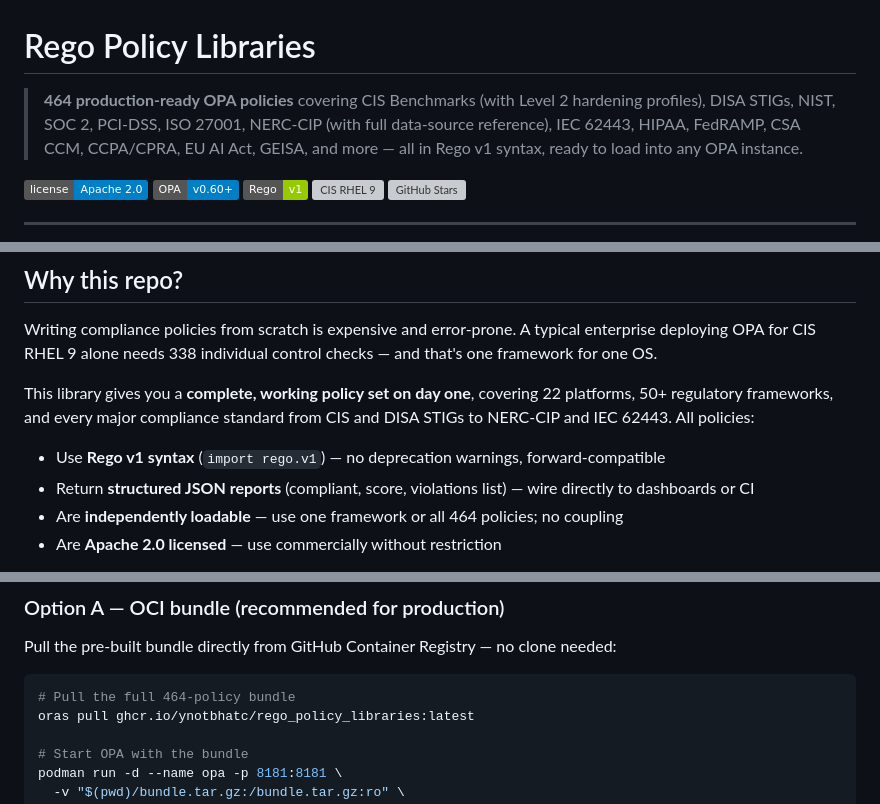
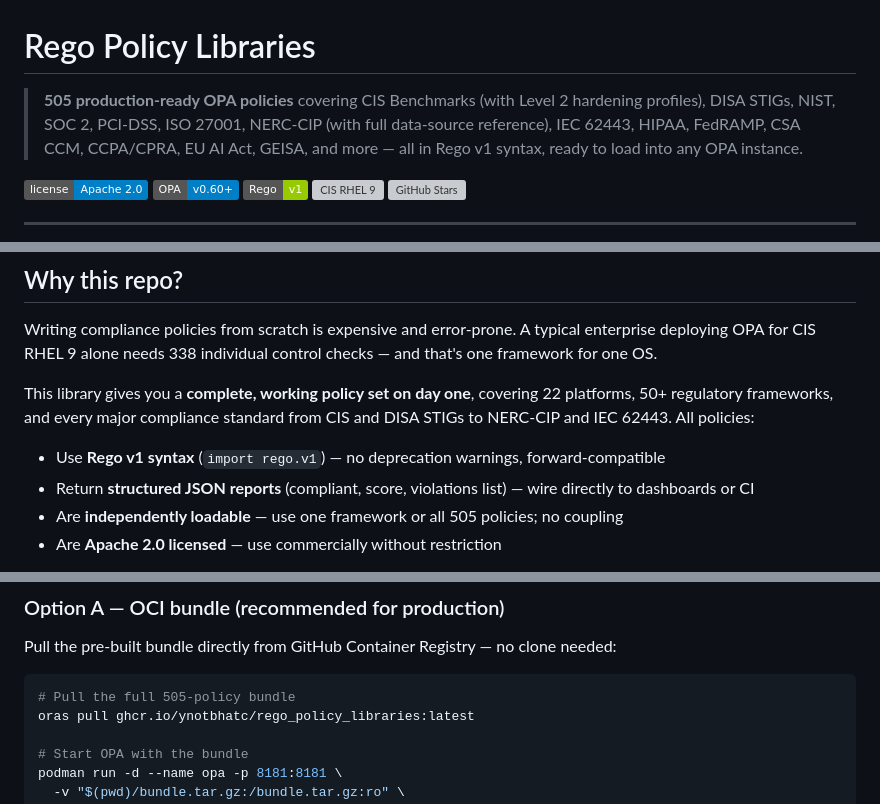
Before and after one commit to ynotbhatc/rego_policy_libraries, a Markdown page: README.md, 3 parts joined by grey strips. Rendered like a GitHub page; badges without logos; grey boxes are pictures that could not be loaded.

Commit message:
docs: correct policy count to 505 (validated by file count) (#42)
README stated 464; the actual current non-test .rego file count is 505
(581 total incl. 76 test files): benchmarks 256 + frameworks 220 +
enforcement 9 + governance 19 + threat_detection 1 = 505.

Co-authored-by: Claude Opus 4.8 <noreply@anthropic.com>

````diff
--- a/README.md
+++ b/README.md
@@ -1,6 +1,6 @@
 # Rego Policy Libraries
 
-> **464 production-ready OPA policies** covering CIS Benchmarks (with Level 2 hardening profiles), DISA STIGs, NIST, SOC 2, PCI-DSS, ISO 27001, NERC-CIP (with full data-source reference), IEC 62443, HIPAA, FedRAMP, CSA CCM, CCPA/CPRA, EU AI Act, GEISA, and more — all in Rego v1 syntax, ready to load into any OPA instance.
+> **505 production-ready OPA policies** covering CIS Benchmarks (with Level 2 hardening profiles), DISA STIGs, NIST, SOC 2, PCI-DSS, ISO 27001, NERC-CIP (with full data-source reference), IEC 62443, HIPAA, FedRAMP, CSA CCM, CCPA/CPRA, EU AI Act, GEISA, and more — all in Rego v1 syntax, ready to load into any OPA instance.
 
 [![License](https://img.shields.io/badge/license-Apache%202.0-blue.svg)](LICENSE)
 [![OPA](https://img.shields.io/badge/OPA-v0.60%2B-blue)](https://www.openpolicyagent.org/)
@@ -18,7 +18,7 @@ This library gives you a **complete, working policy set on day one**, covering 2
 
 - Use **Rego v1 syntax** (`import rego.v1`) — no deprecation warnings, forward-compatible
 - Return **structured JSON reports** (compliant, score, violations list) — wire directly to dashboards or CI
-- Are **independently loadable** — use one framework or all 464 policies; no coupling
+- Are **independently loadable** — use one framework or all 505 policies; no coupling
 - Are **Apache 2.0 licensed** — use commercially without restriction
 
 > **Why not build your own?** You can — but CIS RHEL 9 alone has 338 controls across 14 sections. NERC-CIP covers 14 standards (CIP-002 through CIP-015) with 200+ requirements. IEC 62443 adds 51 System Requirements across 7 Foundational Requirements. Starting from scratch takes months. This library is that months-of-work already done.
@@ -80,7 +80,7 @@ This library gives you a **complete, working policy set on day one**, covering 2
 Pull the pre-built bundle directly from GitHub Container Registry — no clone needed:
 
 ```bash
-# Pull the full 464-policy bundle
+# Pull the full 505-policy bundle
 oras pull ghcr.io/ynotbhatc/rego_policy_libraries:latest
 
 # Start OPA with the bundle
````
